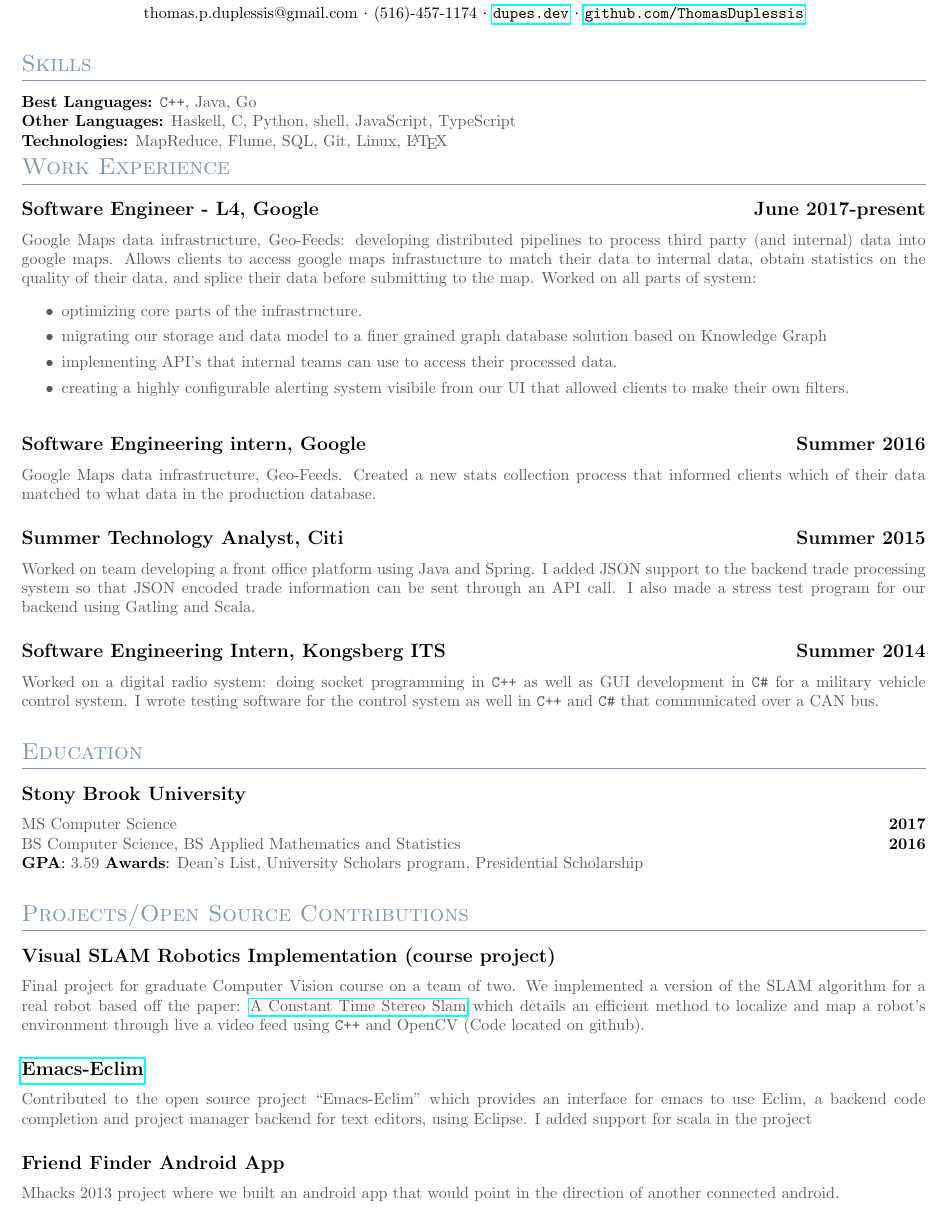
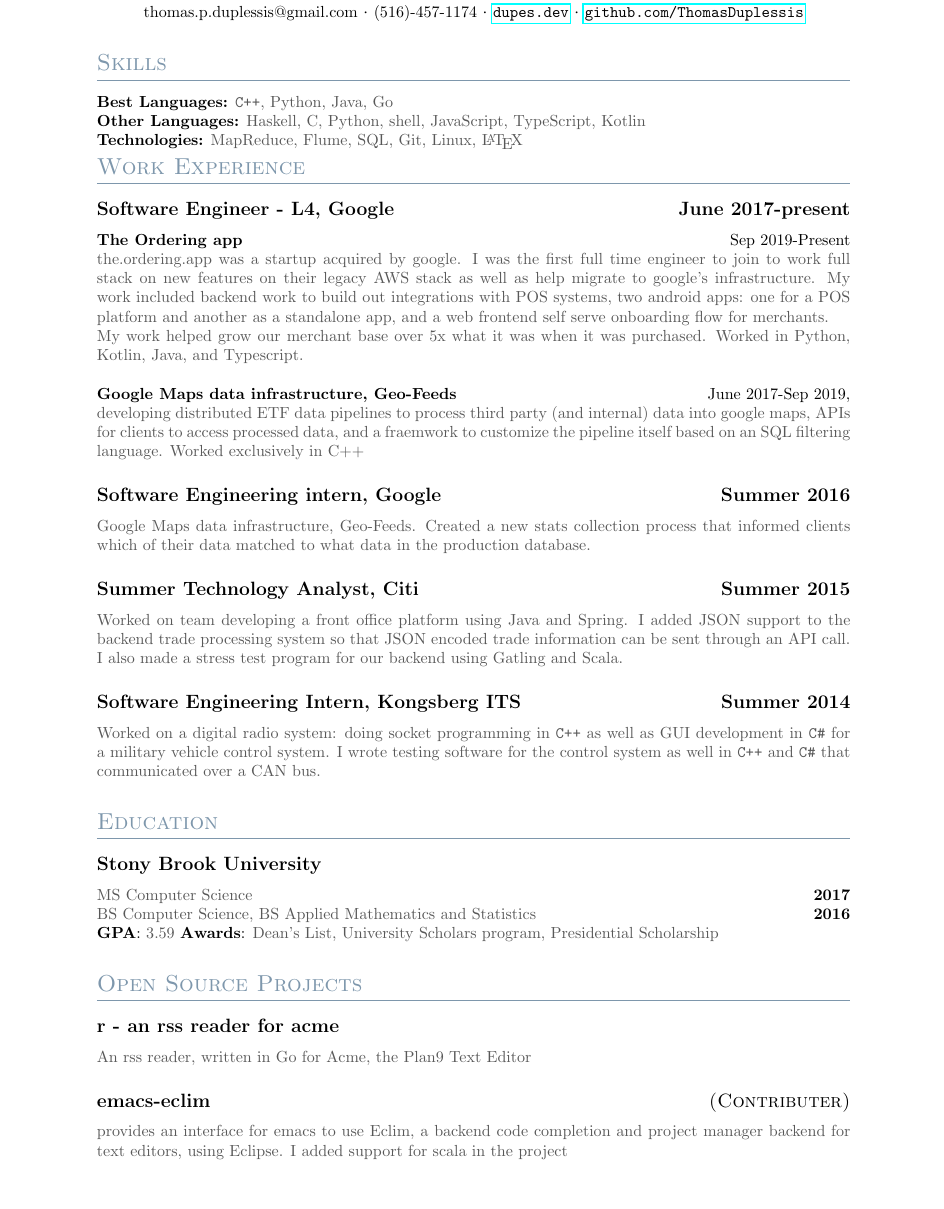
Before and after one commit to ThomasDuPlessis/res, a LaTeX CV (resume.tex): part of the page, cut so that both start at the same text. Compiled offline with pdfLaTeX.

Commit message:
updated res

```diff
--- a/resume.tex
+++ b/resume.tex
@@ -1,5 +1,5 @@
 \documentclass[5pt]{resume}
-\usepackage[margin=0.35in]{geometry} % for changing margins
+\usepackage[margin=1.0in]{geometry} % for changing margins
 \usepackage{color}
 \usepackage[dvipsnames]{xcolor}
 \usepackage{hyperref}
@@ -12,9 +12,9 @@
 % \oddsidemargin=0.0in
 % \evensidemargin=0.0in
 % \textwidth=7.25in
-% \marginparwidth=0.5in
+% \marginparwidth=1.0in
 \headheight=0pt
-\headsep=0pt
+\headsep=1pt
 \textheight=11.0in
 
 \pagenumbering{gobble} % remove page numbers
@@ -28,30 +28,43 @@
 
 
 {\color{titleColor}\section{Skills}}
-\noindent\textbf{Best Languages:} {\color{default} \verb!C++!, Java, Go }\\
-\textbf{Other Languages:} {\color{default} Haskell, C, Python, shell, JavaScript, TypeScript} \\
+\noindent\textbf{Best Languages:} {\color{default} \verb!C++!, Python, Java, Go }\\
+\textbf{Other Languages:} {\color{default} Haskell, C, Python, shell, JavaScript, TypeScript, Kotlin} \\
 \textbf{Technologies:} {\color{default} MapReduce, Flume, SQL, Git, Linux, \LaTeX }
 
 {\color{titleColor} \section{Work Experience}}
 
 \subsection{\textbf{Software Engineer - L4, Google \hfill June 2017-present}}
-{\color{default} Google Maps data infrastructure, Geo-Feeds: developing
-  distributed pipelines to process third party (and internal) data into google
-  maps. Allows clients to access google maps infrastucture to match their data
-  to internal data, obtain statistics on the quality of their data, and splice
-  their data before submitting to the map.
-  Worked on all parts of system:
-  \begin{itemize}
-	\itemsep0em
-  	\item optimizing core parts of the infrastructure.
-	\item migrating our storage and data model to a finer grained graph database solution based on Knowledge Graph
-	\item implementing API's that internal teams can use to access their processed data.
-  	\item creating a highly configurable alerting system visibile from our UI that allowed clients to make their own filters.
-\end{itemize}
+{\textbf{The Ordering app} \hfill Sep 2019-Present
+\\
+\color{default}
+  \noindent the.ordering.app was a startup acquired by google. I
+  was the first full time engineer to join to work full stack on new
+  features on their legacy AWS stack as well as help migrate to google's
+  infrastructure.  My work included backend work to build out integrations
+  with POS systems, two android apps: one for a POS platform and another
+  as a standalone app, and a web frontend self serve onboarding flow
+  for merchants.
+
+  \noindent My work helped grow our merchant base over 5x what it was when it was purchased.
+  \noindent Worked in Python, Kotlin, Java, and Typescript.
 }
+\\
+\\
+{\textbf{Google Maps data infrastructure, Geo-Feeds}\hfill June 2017-Sep 2019,
+\\
+  \color{default}
+  \noindent developing distributed ETF data pipelines to process third
+  party (and internal) data into google maps, APIs for clients to access
+  processed data, and a fraemwork to customize the pipeline itself based
+  on an SQL filtering language. Worked exclusively in C++
+
+  }
 
 \subsection{\textbf{Software Engineering intern, Google \hfill Summer 2016}}
-{\color{default} Google Maps data infrastructure, Geo-Feeds. Created a new stats collection process that informed clients which of their data matched to what data in the production database.}
+{\color{default} Google Maps data infrastructure, Geo-Feeds. Created a
+  new stats collection process that informed clients which of their
+  data matched to what data in the production database.}
 
 \subsection{\textbf{Summer Technology Analyst, Citi \hfill Summer 2015}}
 {\color{default} Worked on team developing a front office
@@ -74,22 +87,14 @@
 \textbf{GPA}: {\color{default} 3.59}
 \textbf{Awards}: {\color{default}Dean’s List, University Scholars program, Presidential Scholarship}
 
+{\color{titleColor}\section{Open Source Projects}}
+\subsection{\textbf{r - an rss reader for acme}}
+{\color{default} An rss reader, written in Go for Acme, the Plan9 Text Editor}
 
-{\color{titleColor}\section{Projects/Open Source Contributions}}
-\subsection{\textbf{Visual SLAM Robotics Implementation (course project)}}
-{\color{default} Final project for graduate Computer Vision course on a team of two. We
-implemented a version of the SLAM algorithm for a real robot based off the
-paper: \href{
-  ''http://www.robots.ox.ac.uk/~cmei/articles/AConstantTimeEfficientStereoSLAMSystem_rss_09.pdf''}{A
-  Constant Time Stereo Slam} which details an efficient method to localize and
-map a robot's environment through live a video feed using \verb!C++! and OpenCV (Code
-located on github).}
-\subsection{\textbf{\href{''https://github.com/senny/emacs-eclim''}{Emacs-Eclim}}}
-{\color{default} Contributed to the open source project “Emacs-Eclim”
-  which provides an interface for emacs to use Eclim, a backend code completion
-  and project manager backend for text editors, using Eclipse. I added support for scala in the project }
-\subsection{\textbf{Friend Finder Android App}}
-{\color{default} Mhacks 2013 project where we built an android app that
-  would point in the direction of another connected android.}
-\\
+\subsection{\textbf{emacs-eclim}\hfill (Contributer)}
+{\color{default}
+  provides an interface for emacs to use Eclim, a backend code completion
+ and project manager backend for text editors, using Eclipse. I added support for scala in the project }
+
+
 \end{document}
```
Also changed, not shown: resume.pdf.
